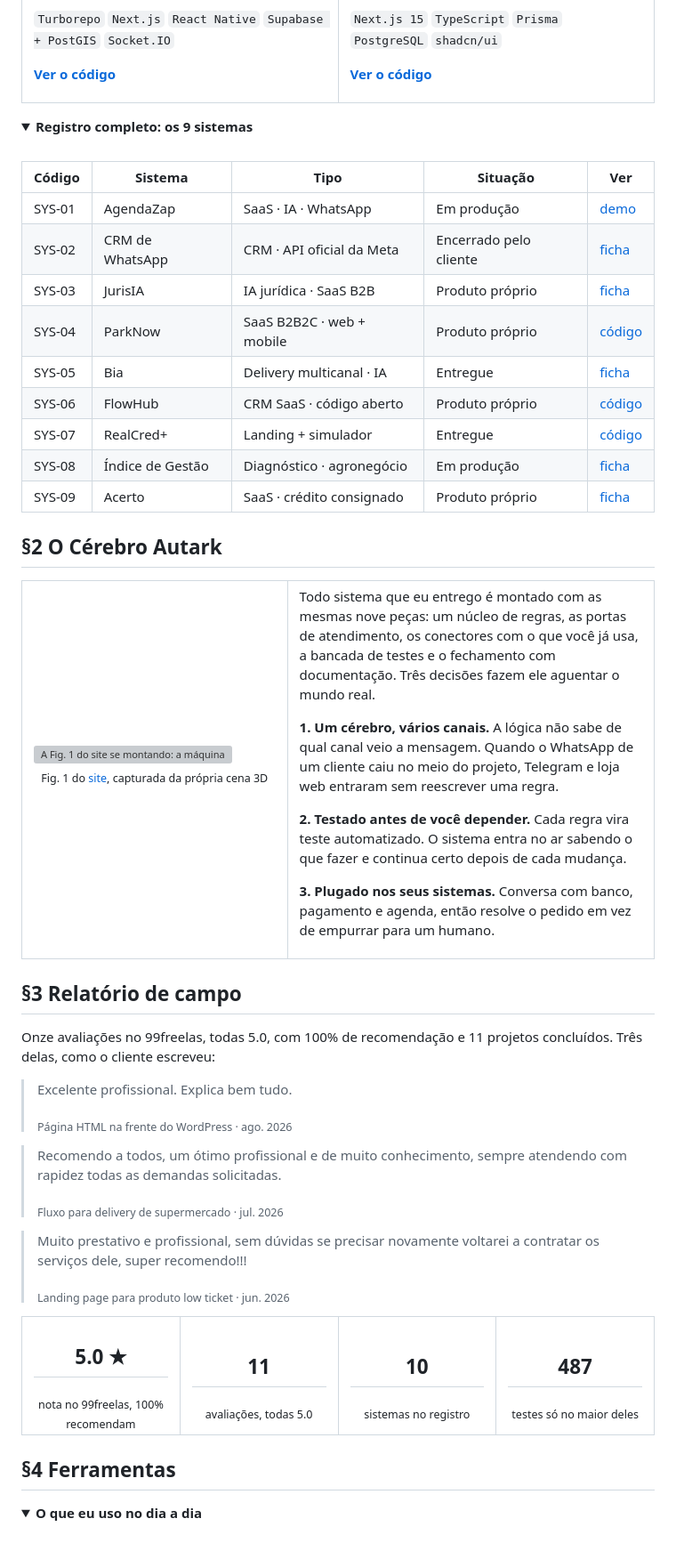
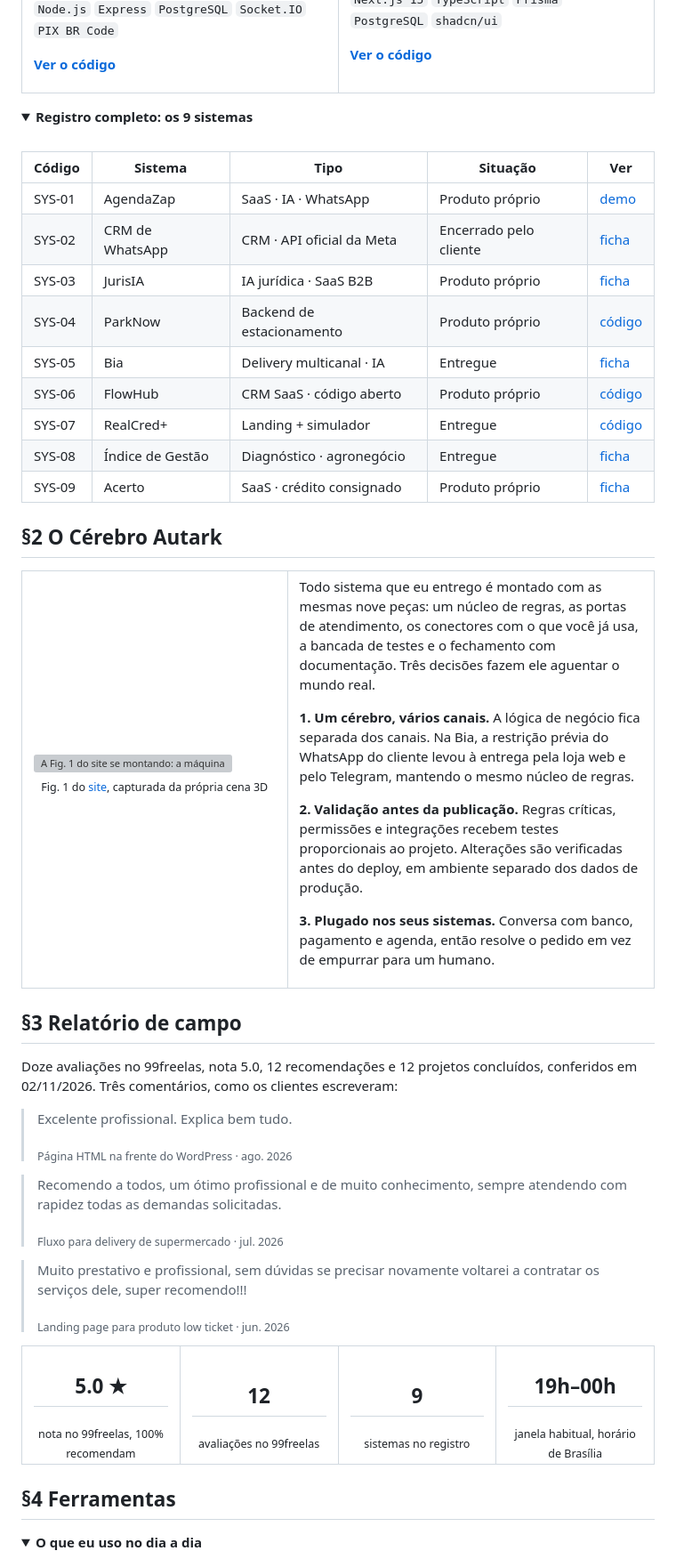
Before and after one commit to ParkNow914/ParkNow914, a Markdown page: README.md, the part around one of its changes. Shown at 89% size. Drawn GitHub-style; folded sections open; grey boxes are pictures that could not be loaded.

```diff
--- a/README.md
+++ b/README.md
@@ -92,5 +92,5 @@ Estacionamento inteligente: painel web, app mobile que funciona offline, mapa em
 
-`Turborepo` `Next.js` `React Native` `Supabase + PostGIS` `Socket.IO`
+`Node.js` `Express` `PostgreSQL` `Socket.IO` `PIX BR Code`
 
 **[Ver o código](https://github.com/ParkNow914/ParkNow)**
 
@@ -118,14 +118,14 @@ CRM para pequenos negócios: leads pontuados, pipeline kanban, command palette,
 
 | Código | Sistema | Tipo | Situação | Ver |
 |---|---|---|---|---|
-| SYS-01 | AgendaZap | SaaS · IA · WhatsApp | Em produção | [demo](https://agendazap-three.vercel.app) |
+| SYS-01 | AgendaZap | SaaS · IA · WhatsApp | Produto próprio | [demo](https://agendazap-three.vercel.app) |
 | SYS-02 | CRM de WhatsApp | CRM · API oficial da Meta | Encerrado pelo cliente | [ficha](https://autarktech.com.br/sistemas/crm-whatsapp/?utm_source=github&utm_medium=perfil) |
 | SYS-03 | JurisIA | IA jurídica · SaaS B2B | Produto próprio | [ficha](https://autarktech.com.br/sistemas/jurisia/?utm_source=github&utm_medium=perfil) |
-| SYS-04 | ParkNow | SaaS B2B2C · web + mobile | Produto próprio | [código](https://github.com/ParkNow914/ParkNow) |
+| SYS-04 | ParkNow | Backend de estacionamento | Produto próprio | [código](https://github.com/ParkNow914/ParkNow) |
 | SYS-05 | Bia | Delivery multicanal · IA | Entregue | [ficha](https://autarktech.com.br/sistemas/bia/?utm_source=github&utm_medium=perfil) |
 | SYS-06 | FlowHub | CRM SaaS · código aberto | Produto próprio | [código](https://github.com/ParkNow914/flowhub) |
 | SYS-07 | RealCred+ | Landing + simulador | Entregue | [código](https://github.com/ParkNow914/realcredmais) |
-| SYS-08 | Índice de Gestão | Diagnóstico · agronegócio | Em produção | [ficha](https://autarktech.com.br/sistemas/indice-de-gestao/?utm_source=github&utm_medium=perfil) |
+| SYS-08 | Índice de Gestão | Diagnóstico · agronegócio | Entregue | [ficha](https://autarktech.com.br/sistemas/indice-de-gestao/?utm_source=github&utm_medium=perfil) |
 | SYS-09 | Acerto | SaaS · crédito consignado | Produto próprio | [ficha](https://autarktech.com.br/sistemas/acerto/?utm_source=github&utm_medium=perfil) |
 
 </details>
@@ -145,9 +145,9 @@ CRM para pequenos negócios: leads pontuados, pipeline kanban, command palette,
 
 Todo sistema que eu entrego é montado com as mesmas nove peças: um núcleo de regras, as portas de atendimento, os conectores com o que você já usa, a bancada de testes e o fechamento com documentação. Três decisões fazem ele aguentar o mundo real.
 
-**1. Um cérebro, vários canais.** A lógica não sabe de qual canal veio a mensagem. Quando o WhatsApp de um cliente caiu no meio do projeto, Telegram e loja web entraram sem reescrever uma regra.
+**1. Um cérebro, vários canais.** A lógica de negócio fica separada dos canais. Na Bia, a restrição prévia do WhatsApp do cliente levou à entrega pela loja web e pelo Telegram, mantendo o mesmo núcleo de regras.
 
-**2. Testado antes de você depender.** Cada regra vira teste automatizado. O sistema entra no ar sabendo o que fazer e continua certo depois de cada mudança.
+**2. Validação antes da publicação.** Regras críticas, permissões e integrações recebem testes proporcionais ao projeto. Alterações são verificadas antes do deploy, em ambiente separado dos dados de produção.
 
 **3. Plugado nos seus sistemas.** Conversa com banco, pagamento e agenda, então resolve o pedido em vez de empurrar para um humano.
 
@@ -157,7 +157,7 @@ Todo sistema que eu entrego é montado com as mesmas nove peças: um núcleo de
 
 ## §3 Relatório de campo
 
-Onze avaliações no 99freelas, todas 5.0, com 100% de recomendação e 11 projetos concluídos. Três delas, como o cliente escreveu:
+Doze avaliações no 99freelas, nota 5.0, 12 recomendações e 12 projetos concluídos, conferidos em 02/11/2026. Três comentários, como os clientes escreveram:
 
 > Excelente profissional. Explica bem tudo.
 >
@@ -174,9 +174,9 @@ Onze avaliações no 99freelas, todas 5.0, com 100% de recomendação e 11 proje
 <table>
 <tr>
 <td align="center" width="25%"><h2>5.0 ★</h2><sub>nota no 99freelas, 100% recomendam</sub></td>
-<td align="center" width="25%"><h2>11</h2><sub>avaliações, todas 5.0</sub></td>
-<td align="center" width="25%"><h2>10</h2><sub>sistemas no registro</sub></td>
-<td align="center" width="25%"><h2>487</h2><sub>testes só no maior deles</sub></td>
+<td align="center" width="25%"><h2>12</h2><sub>avaliações no 99freelas</sub></td>
+<td align="center" width="25%"><h2>9</h2><sub>sistemas no registro</sub></td>
+<td align="center" width="25%"><h2>19h–00h</h2><sub>janela habitual, horário de Brasília</sub></td>
 </tr>
 </table>
 
```
Also changed, not shown: other parts of README.md (+19 -19 lines), assets/banner-2026-11.png (added), 9 other files.
